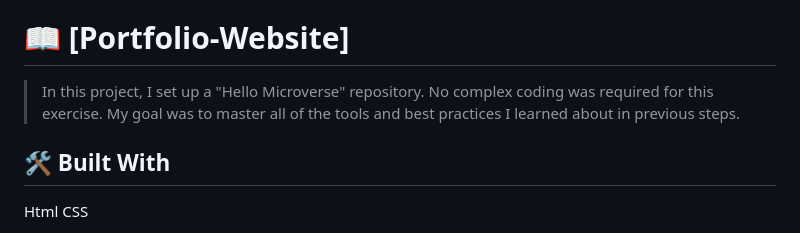
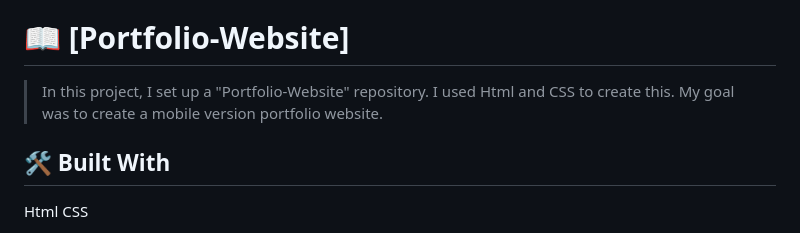
Before and after one commit to Vishal30M/Portfolio-Website, a Markdown page: README.md, the part around the change. GitHub-like rendering.

```diff
--- a/README.md
+++ b/README.md
@@ -34,7 +34,7 @@
 
 # 📖 [Portfolio-Website] <a name="about-project"></a>
 
->In this project, I set up a "Hello Microverse" repository. No complex coding was required for this exercise. My goal was to master all of the tools and best practices I learned about in previous steps.
+>In this project, I set up a "Portfolio-Website" repository. I used Html and CSS to create this. My goal was to create a mobile version portfolio website.
 
 
 
```
